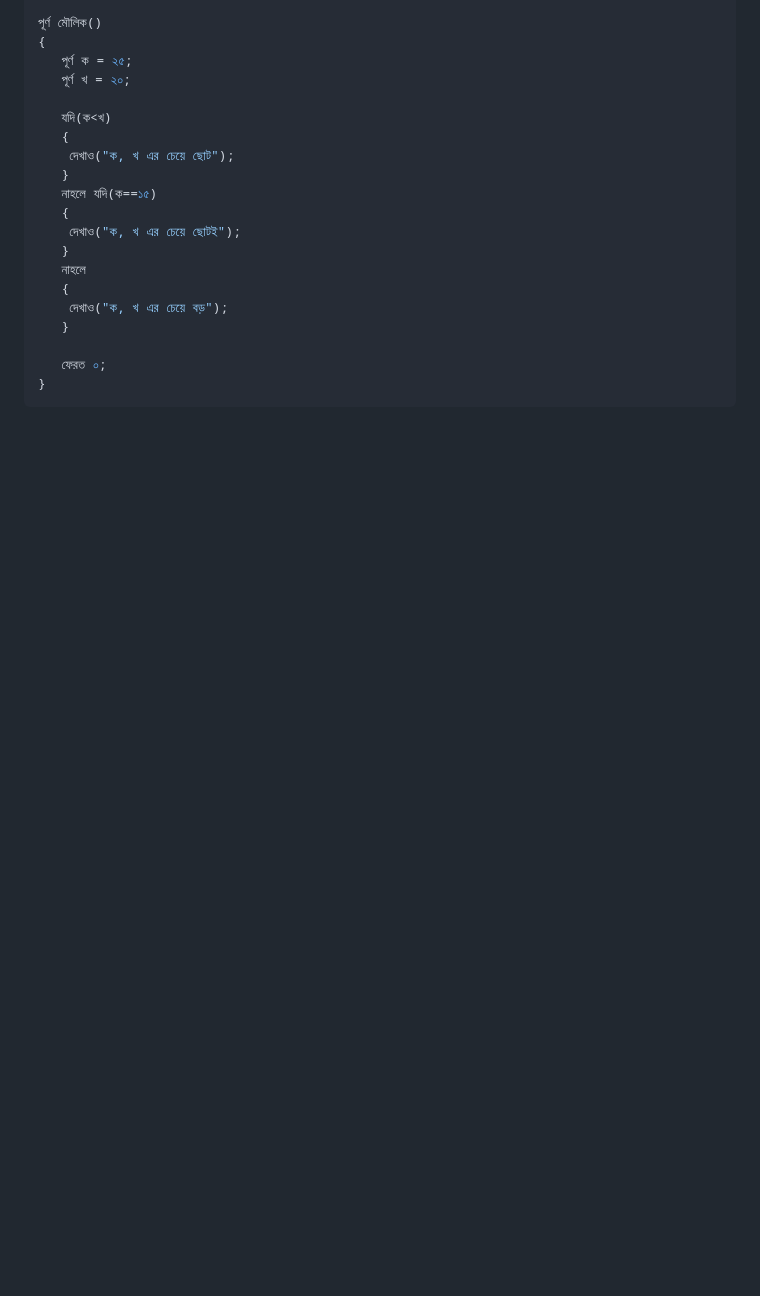
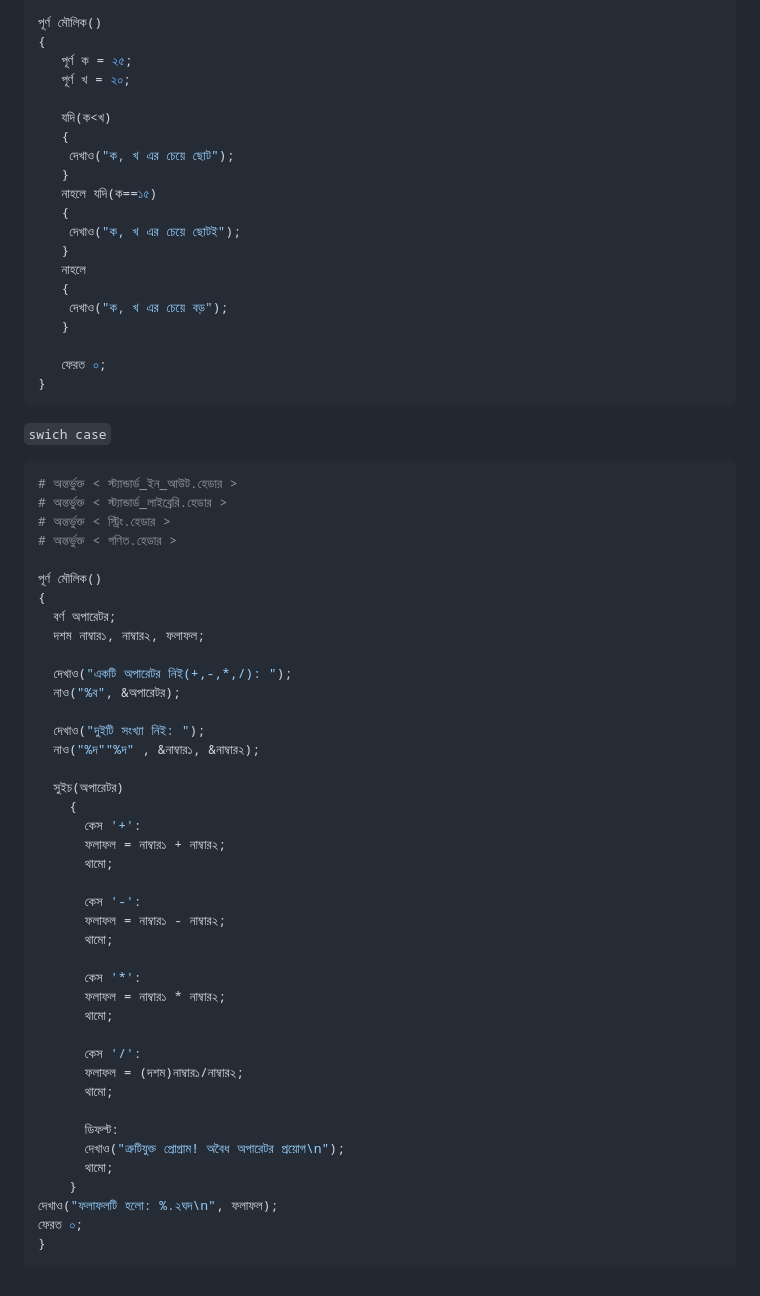
Before and after one commit to AnisurRahmanJU/BanglaCLang, a Markdown page: README.md, the part around the change. Rendered like a GitHub page; blank space fills up the shorter version.

````diff
--- a/README.md
+++ b/README.md
@@ -207,3 +207,47 @@
    ফেরত ০;
 }
 ```
+```swich case```
+```py
+# অন্তর্ভুক্ত < স্ট্যান্ডার্ড_ইন_আউট.হেডার >
+# অন্তর্ভুক্ত < স্ট্যান্ডার্ড_লাইব্রেরি.হেডার >
+# অন্তর্ভুক্ত < স্ট্রিং.হেডার >
+# অন্তর্ভুক্ত < গণিত.হেডার >
+
+পূর্ণ মৌলিক()
+{
+  বর্ণ অপারেটর;
+  দশম নাম্বার১, নাম্বার২, ফলাফল;
+
+  দেখাও("একটি অপারেটর নিই(+,-,*,/): ");
+  নাও("%ব", &অপারেটর);
+
+  দেখাও("দুইটি সংখ্যা নিই: ");
+  নাও("%দ""%দ" , &নাম্বার১, &নাম্বার২);
+
+  সুইচ(অপারেটর)
+    {
+      কেস '+':
+      ফলাফল = নাম্বার১ + নাম্বার২;
+      থামো;
+
+      কেস '-':
+      ফলাফল = নাম্বার১ - নাম্বার২;
+      থামো;
+
+      কেস '*':
+      ফলাফল = নাম্বার১ * নাম্বার২;
+      থামো;
+
+      কেস '/':
+      ফলাফল = (দশম)নাম্বার১/নাম্বার২;
+      থামো;
+
+      ডিফল্ট:
+      দেখাও("ত্রুটিযুক্ত প্রোগ্রাম! অবৈধ অপারেটর প্রয়োগ\n");
+      থামো;
+    }
+দেখাও("ফলাফলটি হলো: %.২ঘদ\n", ফলাফল);
+ফেরত ০;
+}
+```
````
